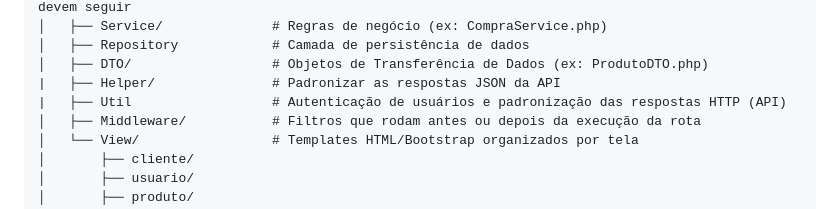
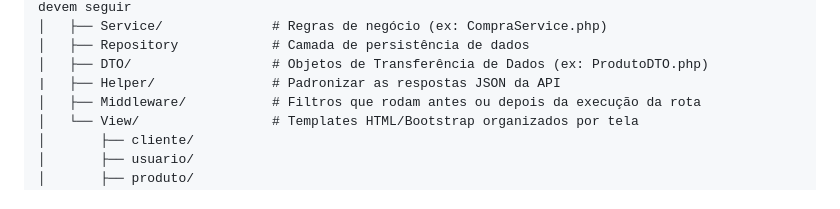
Before and after one commit to jacob-majesty/mercato, a Markdown page: README.md, the part around the change. Drawn GitHub-style.

```diff
--- a/README.md
+++ b/README.md
@@ -332,7 +332,6 @@ mercato/
 │   ├── Repository            # Camada de persistência de dados
 │   ├── DTO/                  # Objetos de Transferência de Dados (ex: ProdutoDTO.php)
 |   ├── Helper/               # Padronizar as respostas JSON da API
-|   ├── Util                  # Autenticação de usuários e padronização das respostas HTTP (API)
 │   ├── Middleware/           # Filtros que rodam antes ou depois da execução da rota
 │   └── View/                 # Templates HTML/Bootstrap organizados por tela
 │       ├── cliente/
```
